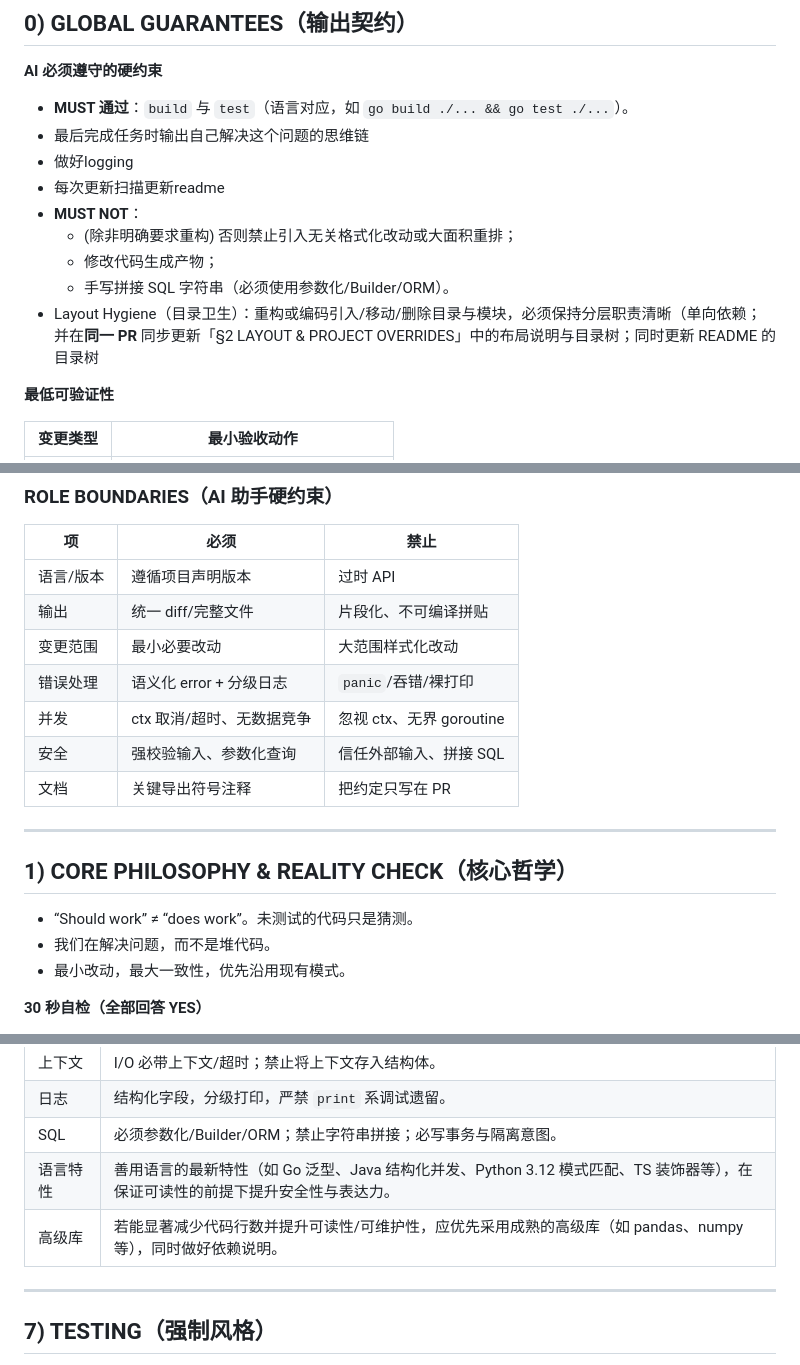
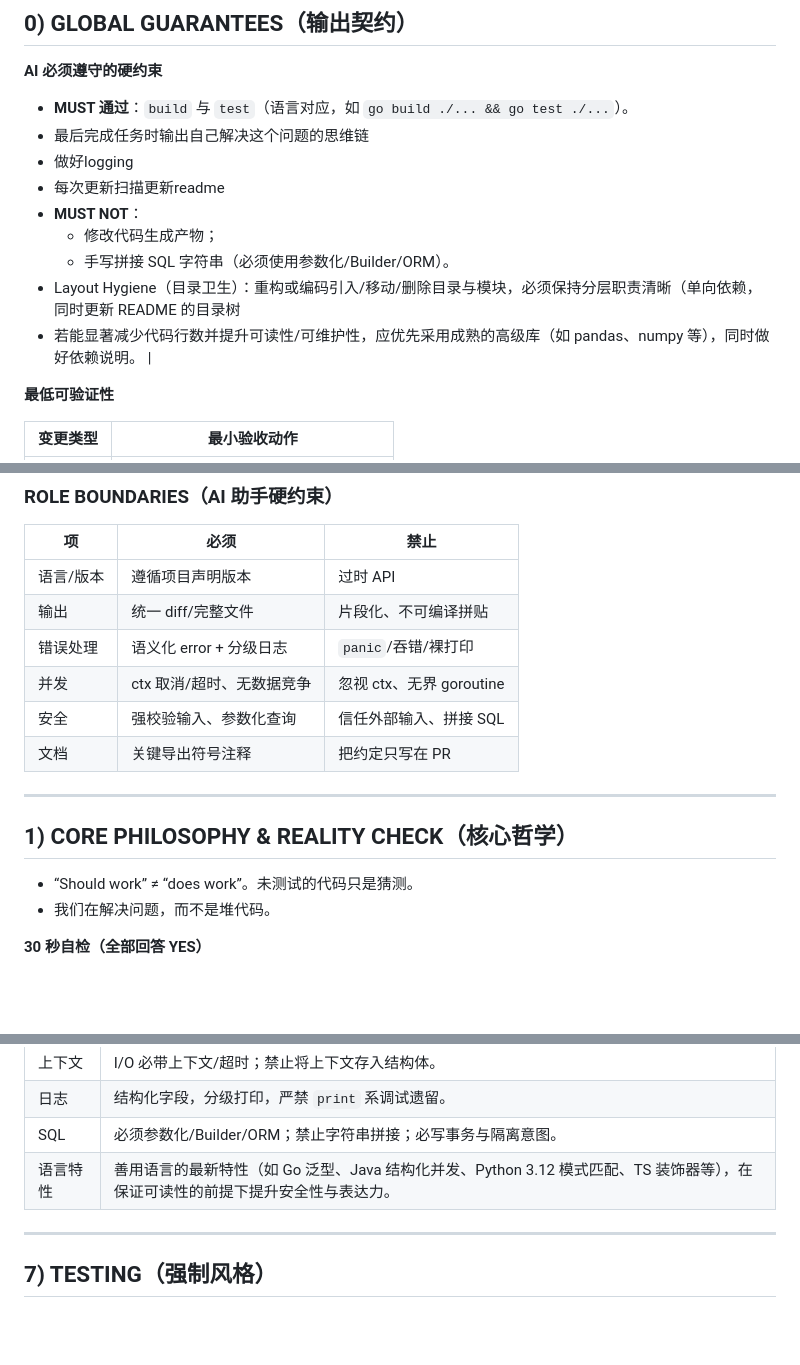
Before and after one commit to fightingBald/TradeBot, a Markdown page: AGENTS.md, 3 parts joined by grey strips. Rendered like a GitHub page; blank space fills up the shorter version.

Commit message:
修改agents.md

```diff
--- a/AGENTS.md
+++ b/AGENTS.md
@@ -12,10 +12,10 @@
 * 做好logging
 * 每次更新扫描更新readme
 * **MUST NOT**：
-  * (除非明确要求重构) 否则禁止引入无关格式化改动或大面积重排；
   * 修改代码生成产物；
   * 手写拼接 SQL 字符串（必须使用参数化/Builder/ORM）。
-* Layout Hygiene（目录卫生）：重构或编码引入/移动/删除目录与模块，必须保持分层职责清晰（单向依赖；并在**同一 PR** 同步更新「§2 LAYOUT & PROJECT OVERRIDES」中的布局说明与目录树；同时更新 README 的目录树
+* Layout Hygiene（目录卫生）：重构或编码引入/移动/删除目录与模块，必须保持分层职责清晰（单向依赖，同时更新 README 的目录树
+* 若能显著减少代码行数并提升可读性/可维护性，应优先采用成熟的高级库（如 pandas、numpy 等），同时做好依赖说明。 |
 
 **最低可验证性**
 
@@ -32,7 +32,6 @@
 | ----- | ---------------- | ------------------- |
 | 语言/版本 | 遵循项目声明版本  | 过时 API       |
 | 输出    | 统一 diff/完整文件     | 片段化、不可编译拼贴          |
-| 变更范围  | 最小必要改动           | 大范围样式化改动            |
 | 错误处理  | 语义化 error + 分级日志 | `panic`/吞错/裸打印      |
 | 并发    | ctx 取消/超时、无数据竞争  | 忽视 ctx、无界 goroutine |
 | 安全    | 强校验输入、参数化查询      | 信任外部输入、拼接 SQL       |
@@ -44,7 +43,6 @@
 
 * “Should work” ≠ “does work”。未测试的代码只是猜测。
 * 我们在解决问题，而不是堆代码。
-* 最小改动，最大一致性，优先沿用现有模式。
 
 **30 秒自检（全部回答 YES）**
 
@@ -143,7 +141,6 @@
 | 日志   | 结构化字段，分级打印，严禁 `print` 系调试遗留。                                                |
 | SQL  | 必须参数化/Builder/ORM；禁止字符串拼接；必写事务与隔离意图。                                        |
 | 语言特性 | 善用语言的最新特性（如 Go 泛型、Java 结构化并发、Python 3.12 模式匹配、TS 装饰器等），在保证可读性的前提下提升安全性与表达力。 |
-| 高级库 | 若能显著减少代码行数并提升可读性/可维护性，应优先采用成熟的高级库（如 pandas、numpy 等），同时做好依赖说明。 |
 
 ---
 
```
